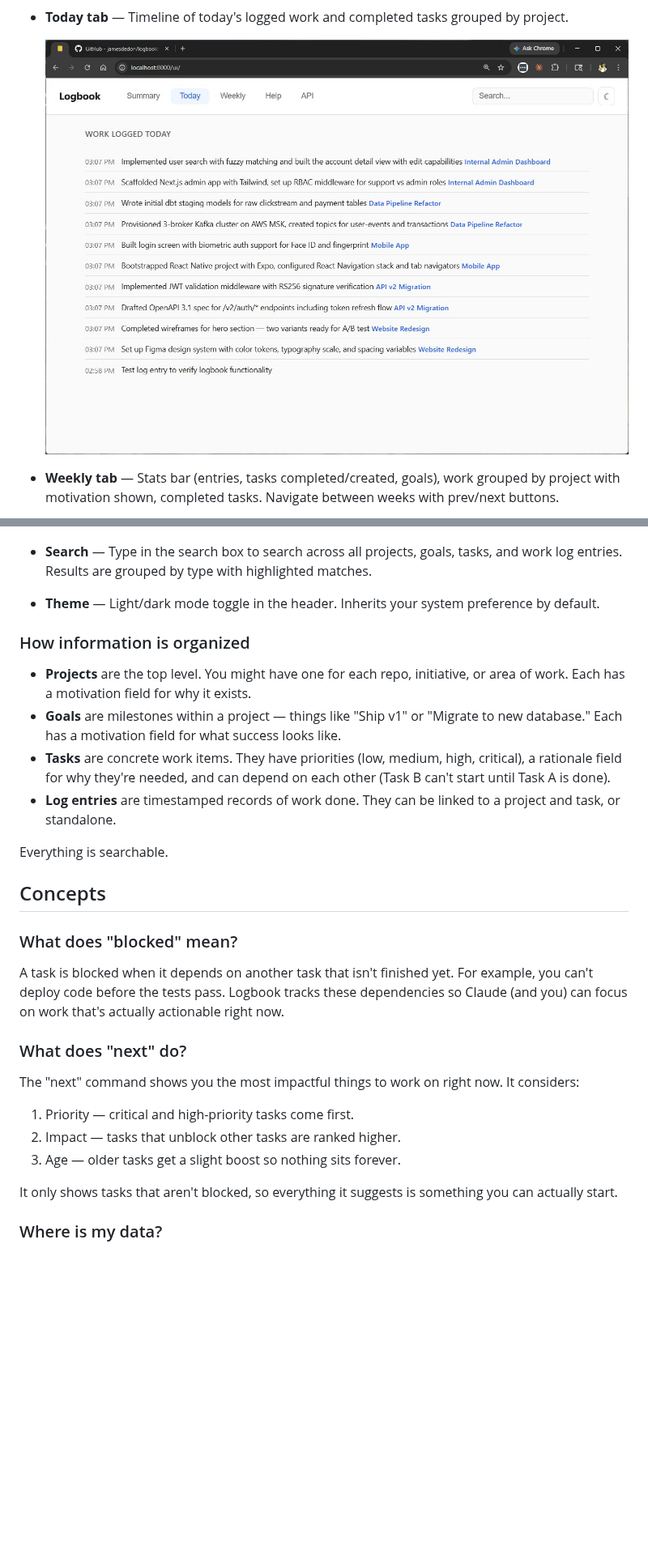
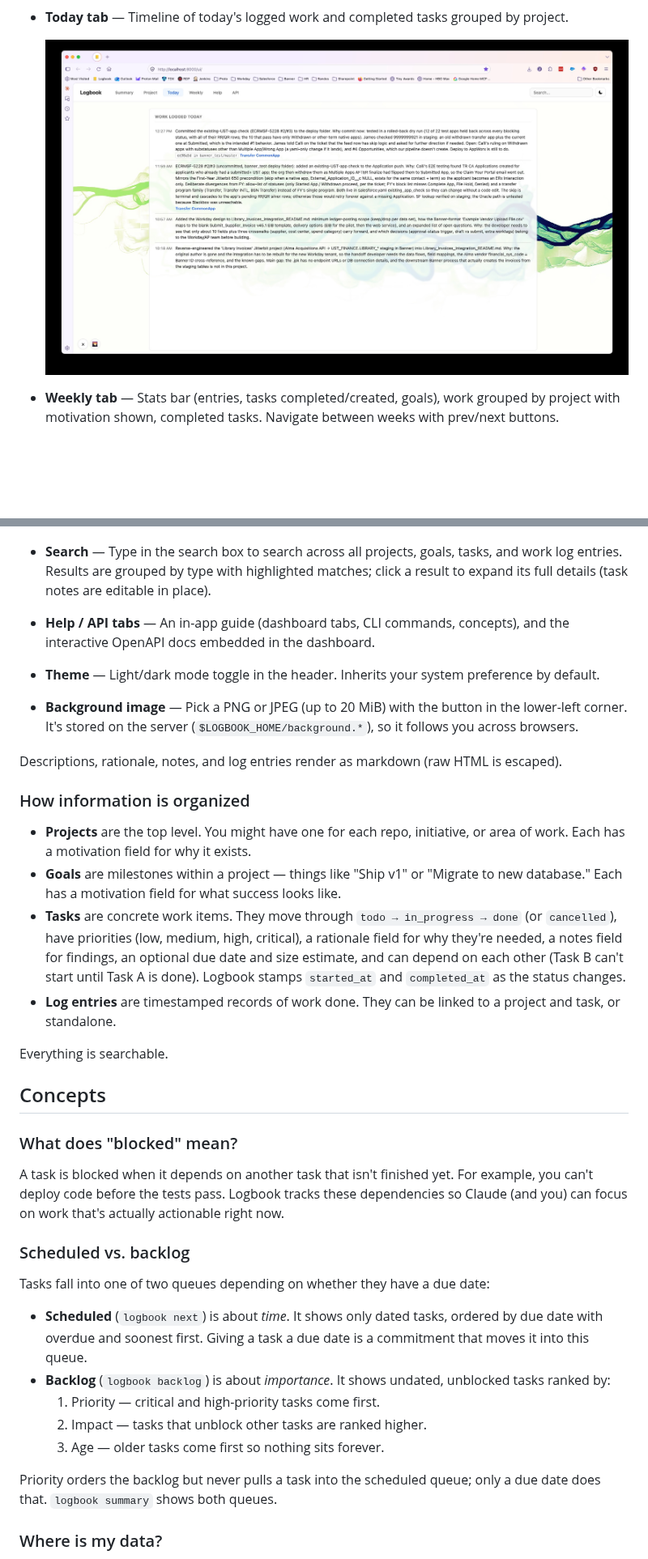
Before and after one commit to jamesdedon/logbook, a Markdown page: README.md, 2 parts joined by grey strips. Shown at 81% size. Drawn GitHub-style; pictures changed too: today.jpg; blank space fills up the shorter version.

```diff
--- a/README.md
+++ b/README.md
@@ -165,14 +215,18 @@ Open `http://localhost:8000/ui/` in your browser. Useful for standups or quick s
 - **Weekly tab** — Stats bar (entries, tasks completed/created, goals), work grouped by project with motivation shown, completed tasks. Navigate between weeks with prev/next buttons.
 
   ![Weekly tab](weekly.jpg)
-- **Search** — Type in the search box to search across all projects, goals, tasks, and work log entries. Results are grouped by type with highlighted matches.
+- **Search** — Type in the search box to search across all projects, goals, tasks, and work log entries. Results are grouped by type with highlighted matches; click a result to expand its full details (task notes are editable in place).
+- **Help / API tabs** — An in-app guide (dashboard tabs, CLI commands, concepts), and the interactive OpenAPI docs embedded in the dashboard.
 - **Theme** — Light/dark mode toggle in the header. Inherits your system preference by default.
+- **Background image** — Pick a PNG or JPEG (up to 20 MiB) with the button in the lower-left corner. It's stored on the server (`$LOGBOOK_HOME/background.*`), so it follows you across browsers.
+
+Descriptions, rationale, notes, and log entries render as markdown (raw HTML is escaped).
 
 ### How information is organized
 
 - **Projects** are the top level. You might have one for each repo, initiative, or area of work. Each has a motivation field for why it exists.
 - **Goals** are milestones within a project — things like "Ship v1" or "Migrate to new database." Each has a motivation field for what success looks like.
-- **Tasks** are concrete work items. They have priorities (low, medium, high, critical), a rationale field for why they're needed, and can depend on each other (Task B can't start until Task A is done).
+- **Tasks** are concrete work items. They move through `todo → in_progress → done` (or `cancelled`), have priorities (low, medium, high, critical), a rationale field for why they're needed, a notes field for findings, an optional due date and size estimate, and can depend on each other (Task B can't start until Task A is done). Logbook stamps `started_at` and `completed_at` as the status changes.
 - **Log entries** are timestamped records of work done. They can be linked to a project and task, or standalone.
 
 Everything is searchable.
@@ -183,15 +237,17 @@ Everything is searchable.
 
 A task is blocked when it depends on another task that isn't finished yet. For example, you can't deploy code before the tests pass. Logbook tracks these dependencies so Claude (and you) can focus on work that's actually actionable right now.
 
-### What does "next" do?
+### Scheduled vs. backlog
 
-The "next" command shows you the most impactful things to work on right now. It considers:
+Tasks fall into one of two queues depending on whether they have a due date:
 
-1. Priority — critical and high-priority tasks come first.
-2. Impact — tasks that unblock other tasks are ranked higher.
-3. Age — older tasks get a slight boost so nothing sits forever.
+- **Scheduled** (`logbook next`) is about *time*. It shows only dated tasks, ordered by due date with overdue and soonest first. Giving a task a due date is a commitment that moves it into this queue.
+- **Backlog** (`logbook backlog`) is about *importance*. It shows undated, unblocked tasks ranked by:
+  1. Priority — critical and high-priority tasks come first.
+  2. Impact — tasks that unblock other tasks are ranked higher.
+  3. Age — older tasks come first so nothing sits forever.
 
-It only shows tasks that aren't blocked, so everything it suggests is something you can actually start.
+Priority orders the backlog but never pulls a task into the scheduled queue; only a due date does that. `logbook summary` shows both queues.
 
 ### Where is my data?
 
```
Also changed, not shown: other parts of README.md (+74 -19 lines), project.jpg (added), summary.jpg.
